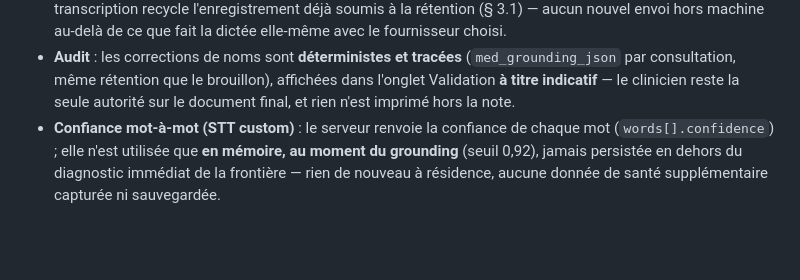
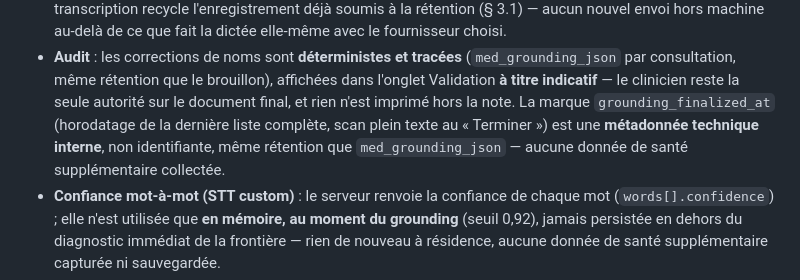
Before and after one commit to varialflip/ConsultAI, a Markdown page: EFVP.md, the part around the change. GitHub-like rendering; blank space fills up the shorter version.

Commit message:
selfhosted: EFVP — grounding_finalized_at, métadonnée technique interne non identifiante

```diff
--- a/EFVP.md
+++ b/EFVP.md
@@ -457,6 +457,10 @@ résidence ni à la dénominalisation** :
   (`med_grounding_json` par consultation, même rétention que le brouillon),
   affichées dans l'onglet Validation **à titre indicatif** — le clinicien reste
   la seule autorité sur le document final, et rien n'est imprimé hors la note.
+  La marque `grounding_finalized_at` (horodatage de la dernière liste complète,
+  scan plein texte au « Terminer ») est une **métadonnée technique interne**,
+  non identifiante, même rétention que `med_grounding_json` — aucune donnée de
+  santé supplémentaire collectée.
 - **Confiance mot-à-mot (STT custom)** : le serveur renvoie la confiance de
   chaque mot (`words[].confidence`) ; elle n'est utilisée que **en mémoire,
   au moment du grounding** (seuil 0,92), jamais persistée en dehors du
```
